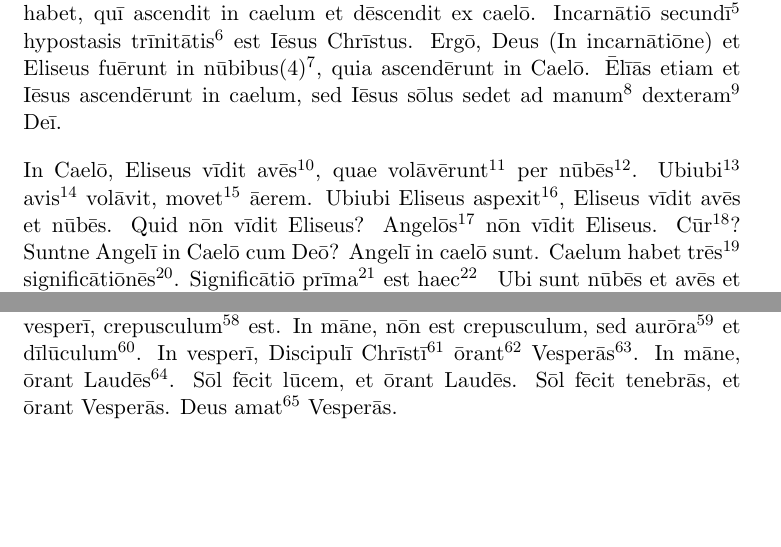
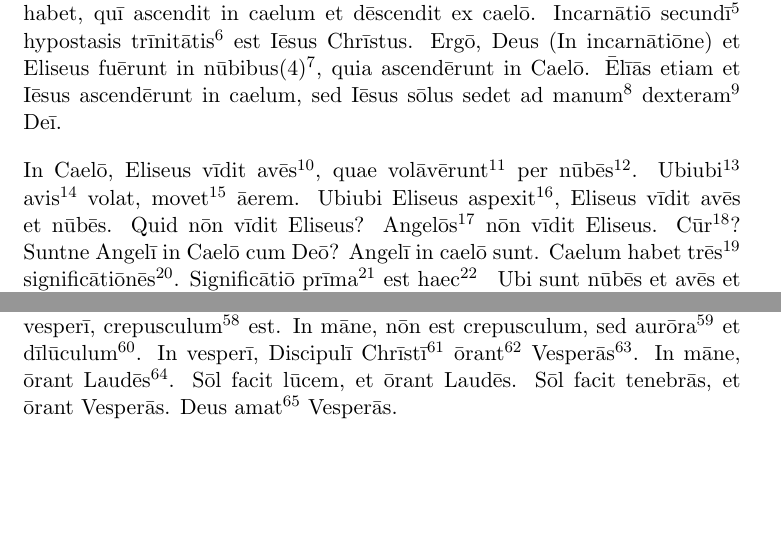
Before and after one commit to TercioOfParma/Orbis-Sensualium-Scriptus, a LaTeX book (main.tex, which reads 3. Heaven/Latin Text.tex): two parts of pages 14 and 16 of 27, joined at a grey line, cut so that both start at the same text. Compiled offline with pdfLaTeX.

Commit message:
Correct 3

```diff
--- a/3. Heaven/Latin Text.tex
+++ b/3. Heaven/Latin Text.tex
@@ -8,7 +8,7 @@ This is intended for students who have completed Lectio 3 and 4 of Latin by the
 
 \section{Text}
 Deus et Eliseus fīlius meus parvus ascendērunt in Caelum(1)\footnote{\textbf{Caelum} = Heaven}. Quōmodo\footnote{\textbf{Quōmodo} = How, By What Means} Deus ascendit in caelum, sī sine corpore\footnote{\textbf{Sine corpore} = Without a body} et sine locō est? Deus incarnātiōnem\footnote{\textbf{Incarnātiōnem} = Incarnation} habet, quī ascendit in caelum et dēscendit ex caelō. Incarnātiō secundī\footnote{\textbf{Secundī} = of the second} hypostasis trīnitātis\footnote{\textbf{trīnitātis} = Trinity} est Iēsus Chrīstus. Ergō, Deus (In incarnātiōne) et Eliseus fuērunt in nūbibus(4)\footnote{\textbf{Nūbibus} = In the Clouds}, quia ascendērunt in Caelō. Ēlīās etiam et Iēsus ascendērunt in caelum, sed Iēsus sōlus sedet ad manum\footnote{\textbf{Manum} = Hand} dexteram\footnote{\textbf{Dexteram} = Right} Deī. \par
-In Caelō, Eliseus vīdit avēs\footnote{\textbf{Avēs} = Birds}, quae volāvērunt\footnote{\textbf{Volāvērunt} = They Flew} per nūbēs\footnote{\textbf{Nūbēs} = Through the Clouds}. Ubiubi\footnote{\textbf{Ubiubi} = Whereever} avis\footnote{\textbf{Avis} = Bird} volāvit, movet\footnote{\textbf{Movet} = It moves} āerem. Ubiubi Eliseus aspexit\footnote{\textbf{Aspexit} = He looked}, Eliseus vīdit avēs et nūbēs. Quid nōn vīdit Eliseus? Angelōs\footnote{\textbf{Angelōs} = Angels} nōn vīdit Eliseus. Cūr\footnote{\textbf{Cūr} = Why}? Suntne Angelī in Caelō cum Deō?  Angelī in caelō sunt. Caelum habet trēs\footnote{\textbf{Trēs} = Three} significātiōnēs\footnote{\textbf{Significātiōnēs} = Meanings}. Significātiō prīma\footnote{\textbf{Prīma} = First} est haec\footnote{\textbf{Haec} = This} \: Ubi sunt nūbēs et avēs et sōl(3)\footnote{\textbf{Sōl} = Sun} et lūna(6)\footnote{\textbf{Lūna} = Moon} . Significātiō secunda\footnote{\textbf{Secunda} = Second} \: Ubi sunt Angelī. Angelī nōn habent corpora nec locōs, sīcut Deus in essentiā, sed angelī in Caelō sunt. Tertia\footnote{\textbf{Tertia} = Third} significātiō est ubi est Deus, in aeternō. Angelī nōn sunt in aeternō, sed in aevō\footnote{\textbf{Aevō} = Aevum (The place which is described in subsequent sentences)}. Angelī in aevō sunt quia creātiōnēs immortālēs\footnote{\textbf{Immortālēs} = Immortal Beings(This is an adjective)} sunt sed nōn ex aeternō. Ubiubi es, Omnēs Angelī illīc\footnote{\textbf{Illīc} = There} sunt. Ubiubi es, Deus tenet tē in ente et cum tē est. Utut\footnote{\textbf{Utut} = However, in Whatevery Way} fēcistī, Deus cum tē est. Utut es, Deus cum tē est, quia Deus dēdit ēns tibi. \par
+In Caelō, Eliseus vīdit avēs\footnote{\textbf{Avēs} = Birds}, quae volāvērunt\footnote{\textbf{Volāvērunt} = They Flew} per nūbēs\footnote{\textbf{Nūbēs} = Through the Clouds}. Ubiubi\footnote{\textbf{Ubiubi} = Whereever} avis\footnote{\textbf{Avis} = Bird} volat, movet\footnote{\textbf{Movet} = It moves} āerem. Ubiubi Eliseus aspexit\footnote{\textbf{Aspexit} = He looked}, Eliseus vīdit avēs et nūbēs. Quid nōn vīdit Eliseus? Angelōs\footnote{\textbf{Angelōs} = Angels} nōn vīdit Eliseus. Cūr\footnote{\textbf{Cūr} = Why}? Suntne Angelī in Caelō cum Deō?  Angelī in caelō sunt. Caelum habet trēs\footnote{\textbf{Trēs} = Three} significātiōnēs\footnote{\textbf{Significātiōnēs} = Meanings}. Significātiō prīma\footnote{\textbf{Prīma} = First} est haec\footnote{\textbf{Haec} = This} \: Ubi sunt nūbēs et avēs et sōl(3)\footnote{\textbf{Sōl} = Sun} et lūna(6)\footnote{\textbf{Lūna} = Moon} . Significātiō secunda\footnote{\textbf{Secunda} = Second} \: Ubi sunt Angelī. Angelī nōn habent corpora nec locōs, sīcut Deus in essentiā, sed angelī in Caelō sunt. Tertia\footnote{\textbf{Tertia} = Third} significātiō est ubi est Deus, in aeternō. Angelī nōn sunt in aeternō, sed in aevō\footnote{\textbf{Aevō} = Aevum (The place which is described in subsequent sentences)}. Angelī in aevō sunt quia creātiōnēs immortālēs\footnote{\textbf{Immortālēs} = Immortal Beings(This is an adjective)} sunt sed nōn ex aeternō. Ubiubi es, Omnēs Angelī illīc\footnote{\textbf{Illīc} = There} sunt. Ubiubi es, Deus tenet tē in ente et cum tē est. Utut\footnote{\textbf{Utut} = However, in Whatevery Way} fēcistī, Deus cum tē est. Utut es, Deus cum tē est, quia Deus dēdit ēns tibi. \par
 Dicāmus dē significātiōne prīmā. Caelum rotātur\footnote{\textbf{Rotātur} = Is rotated} et ambit\footnote{\textbf{Ambit} = it goes around} terram(2)\footnote{\textbf{Terram} = Earth} stantem\footnote{\textbf{Stantem} = Standing} in mediō\footnote{\textbf{In mediō} = In the middle}. Quid est "ambit". Sīcut terra ambit sōlem\footnote{\textbf{Sōlem} = Sun}, et nūbēs ambiunt terram. Iēsus fīlius Nun (Hic est Joshua anglice) ambit Jerichōnem septiēs\footnote{\textbf{Septiēs} = Seven Times}. Quid est "rotātur"? Terra rotātur et ambit Sōlem. Sōl nōn rotātur, sed stat\footnote{\textbf{Stat} = It stands}. Sōl, ubiubi est, fulget\footnote{\textbf{Fulget} = Shines} perpetuō\footnote{\textbf{Perpetuō} = Constantly}  in terrā. Sī nox\footnote{\textbf{Nox} = Night} in Eurōpā, diēs in Asiā. Nūbēs enim\footnote{\textbf{Enim} = For} sunt in caelō, tamen\footnote{\textbf{Tamen} = Still} sōl fulget, sed radiī(5)\footnote{\textbf{Radiī} = The Rays} nōn sunt in terrā. Radius est lūx quam mīsit\footnote{\textbf{Mīsit} = It has sent} Sōl in terrā. Eliseus nōn vīdit sōlem, sī in nūbibus dēnsīs\footnote{\textbf{Dēnsīs} = Dense, Compact} est. Eliseus autem vīdit avēs, ergō nūbēs dēnsae nōn sunt, ergō Eliseus vīdit sōlem et radiōs eius. \par
 In nocte est Tenebrae(6)\footnote{\textbf{Tenebrae} = Darkness}. In nocte sunt Lūna\footnote{\textbf{Lūna} = Moon} et Stēllae(8)\footnote{\textbf{Stēllae} = Stars}. Stēllae micant\footnote{\textbf{Micant} = They Twinkle} in caelō et scintillant\footnote{\textbf{Scintillant} = They Sparkle}. Nōn lūna scintillat, quia nōn Stēlla est, sīcut carmen\footnote{\textbf{Carmen} = Song} "Mīca, Micā Stēllam Parvam". Stēllae scintillant quia similis Scintillīs\footnote{\textbf{Scintillīs} = To Sparks} sunt. Scintilla est quae facit ignem, sīcut vir facit ignem cum scintillā. \par
-In māne(10)\footnote{\textbf{Māne} = In the Morning}, Sōl movet in Caelum. In vesperī(9)\footnote{\textbf{Vesperī} = In the Evening}, sōl movet ex caelō. In māne, vir labōrat\footnote{\textbf{Labōrat} = He toils/works} cum aliīs hominibus\footnote{\textbf{Cum aliīs hominibus} = with other humans}. In māne, Stēllae nōn micant, nec Lūna splendet. In vesperī, Lūna splendet in Caelō, sed nōn stēllae. In vesperī, crepusculum\footnote{\textbf{Crepusculum} = Twilight} est. In māne, nōn est crepusculum, sed aurōra\footnote{\textbf{Aurōra} = Sunrise, Dawn} et dīlūculum\footnote{\textbf{Dīlūculum} = Daybreak}. In vesperī, Discipulī Chrīstī\footnote{\textbf{Discipulī Chrīstī} = Disciples of Christ (It's a plural and a genitive)} ōrant\footnote{\textbf{Ōrant} = They pray} Vesperās\footnote{\textbf{Vesperās} = Vespers (Evening Prayer)}. In māne, ōrant Laudēs\footnote{\textbf{Laudēs} = Lauds (Morning Prayer)}. Sōl fēcit lūcem, et ōrant Laudēs. Sōl fēcit tenebrās, et ōrant Vesperās. Deus amat\footnote{\textbf{amat} = He loves} Vesperās.\par
+In māne(10)\footnote{\textbf{Māne} = In the Morning}, Sōl movet in Caelum. In vesperī(9)\footnote{\textbf{Vesperī} = In the Evening}, sōl movet ex caelō. In māne, vir labōrat\footnote{\textbf{Labōrat} = He toils/works} cum aliīs hominibus\footnote{\textbf{Cum aliīs hominibus} = with other humans}. In māne, Stēllae nōn micant, nec Lūna splendet. In vesperī, Lūna splendet in Caelō, sed nōn stēllae. In vesperī, crepusculum\footnote{\textbf{Crepusculum} = Twilight} est. In māne, nōn est crepusculum, sed aurōra\footnote{\textbf{Aurōra} = Sunrise, Dawn} et dīlūculum\footnote{\textbf{Dīlūculum} = Daybreak}. In vesperī, Discipulī Chrīstī\footnote{\textbf{Discipulī Chrīstī} = Disciples of Christ (It's a plural and a genitive)} ōrant\footnote{\textbf{Ōrant} = They pray} Vesperās\footnote{\textbf{Vesperās} = Vespers (Evening Prayer)}. In māne, ōrant Laudēs\footnote{\textbf{Laudēs} = Lauds (Morning Prayer)}. Sōl facit lūcem, et ōrant Laudēs. Sōl facit tenebrās, et ōrant Vesperās. Deus amat\footnote{\textbf{amat} = He loves} Vesperās.\par
```
